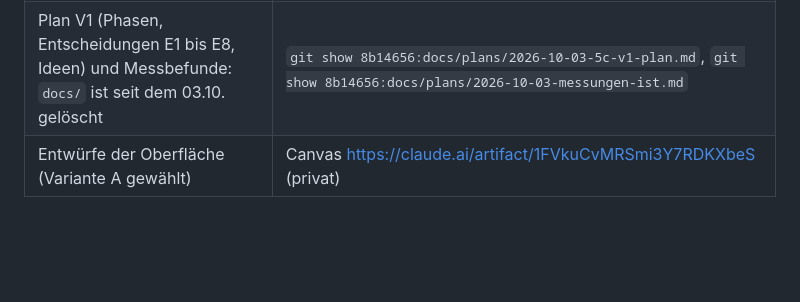
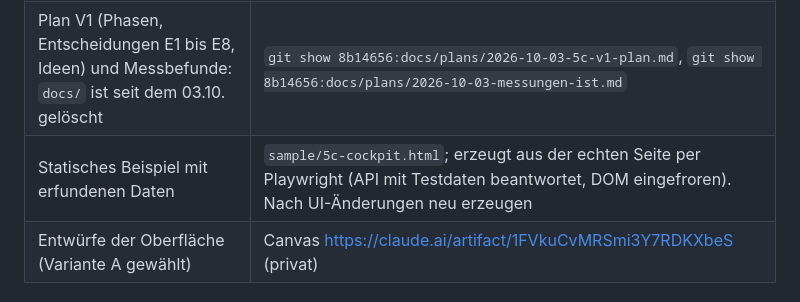
Before and after one commit to scifishelf/Claude-Code-Creative-Continuous-Cockpit, a Markdown page: HANDOFF.md, the part around the change. GitHub-like rendering; blank space fills up the shorter version.

Commit message:
Handoff: statisches Beispiel unter sample/ genannt

```diff
--- a/HANDOFF.md
+++ b/HANDOFF.md
@@ -8,6 +8,7 @@ Stand: 03.10.2026, `eb65018` auf `main`, gepusht nach `github.com:scifishelf/Cla
 |---|---|
 | Bedienung, Einrichten, API, Gesundheit, Fortsetzen, gemessene Grundlagen (Englisch) | [README.md](README.md) |
 | Plan V1 (Phasen, Entscheidungen E1 bis E8, Ideen) und Messbefunde: `docs/` ist seit dem 03.10. gelöscht | `git show 8b14656:docs/plans/2026-10-03-5c-v1-plan.md`, `git show 8b14656:docs/plans/2026-10-03-messungen-ist.md` |
+| Statisches Beispiel mit erfundenen Daten | `sample/5c-cockpit.html`; erzeugt aus der echten Seite per Playwright (API mit Testdaten beantwortet, DOM eingefroren). Nach UI-Änderungen neu erzeugen |
 | Entwürfe der Oberfläche (Variante A gewählt) | Canvas https://claude.ai/artifact/1FVkuCvMRSmi3Y7RDKXbeS (privat) |
 
 ## Wo wir stehen
```
